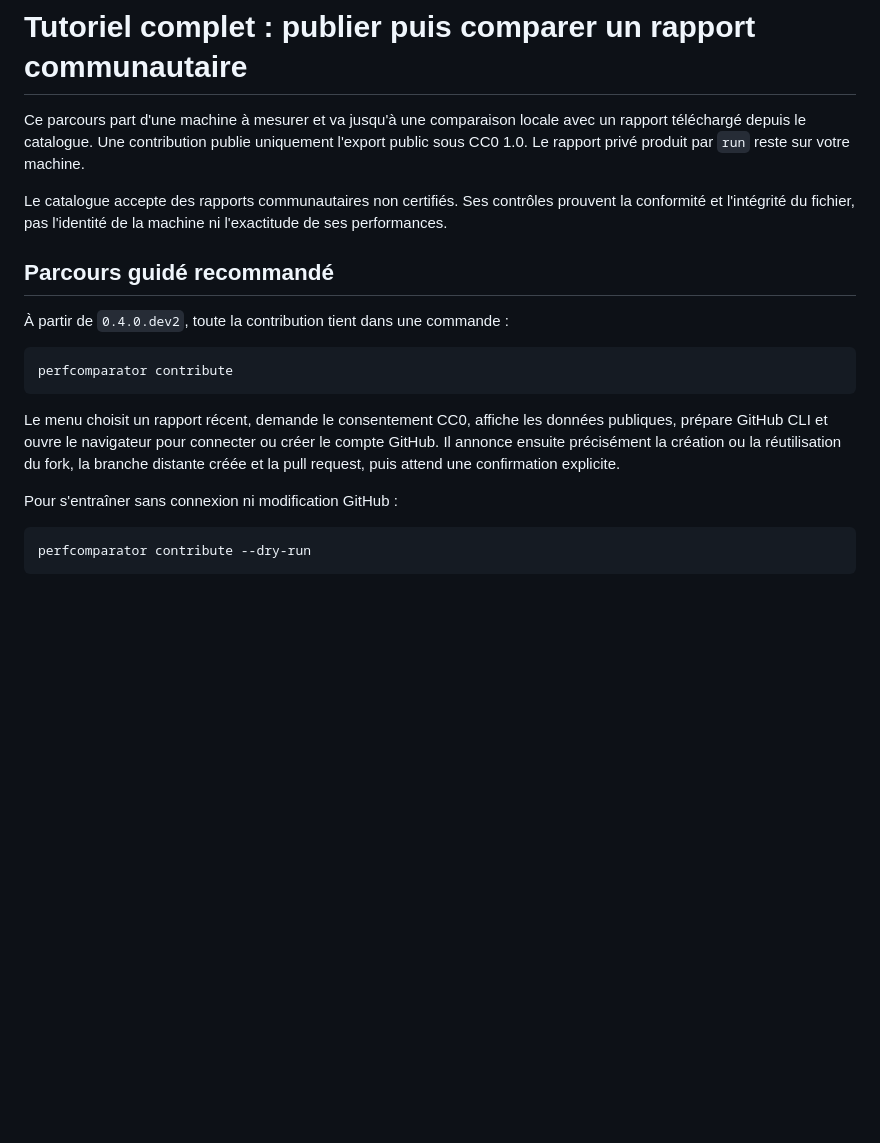
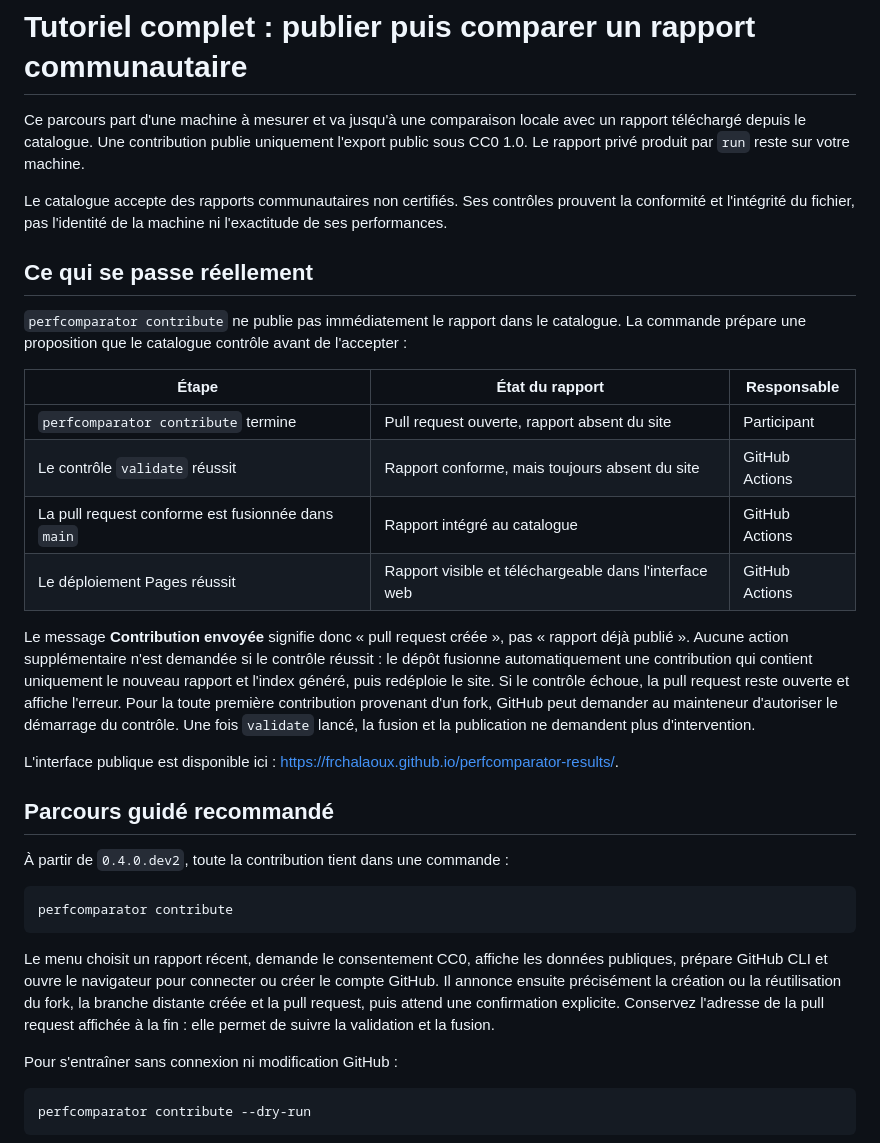
Before and after one commit to frchalaoux/benchmark-mac, a Markdown page: docs/tutoriel-catalogue.md, the part around one of its changes. Rendered like a GitHub page; blank space fills up the shorter version.

```diff
--- a/docs/tutoriel-catalogue.md
+++ b/docs/tutoriel-catalogue.md
@@ -8,6 +8,31 @@ reste sur votre machine.
 Le catalogue accepte des rapports communautaires non certifiés. Ses contrôles
 prouvent la conformité et l'intégrité du fichier, pas l'identité de la machine
 ni l'exactitude de ses performances.
+
+## Ce qui se passe réellement
+
+`perfcomparator contribute` ne publie pas immédiatement le rapport dans le
+catalogue. La commande prépare une proposition que le catalogue contrôle avant
+de l'accepter :
+
+| Étape | État du rapport | Responsable |
+| --- | --- | --- |
+| `perfcomparator contribute` termine | Pull request ouverte, rapport absent du site | Participant |
+| Le contrôle `validate` réussit | Rapport conforme, mais toujours absent du site | GitHub Actions |
+| La pull request conforme est fusionnée dans `main` | Rapport intégré au catalogue | GitHub Actions |
+| Le déploiement Pages réussit | Rapport visible et téléchargeable dans l'interface web | GitHub Actions |
+
+Le message **Contribution envoyée** signifie donc « pull request créée », pas
+« rapport déjà publié ». Aucune action supplémentaire n'est demandée si le
+contrôle réussit : le dépôt fusionne automatiquement une contribution qui
+contient uniquement le nouveau rapport et l'index généré, puis redéploie le
+site. Si le contrôle échoue, la pull request reste ouverte et affiche l'erreur.
+Pour la toute première contribution provenant d'un fork, GitHub peut demander
+au mainteneur d'autoriser le démarrage du contrôle. Une fois `validate` lancé,
+la fusion et la publication ne demandent plus d'intervention.
+
+L'interface publique est disponible ici :
+<https://frchalaoux.github.io/perfcomparator-results/>.
 
 ## Parcours guidé recommandé
 
@@ -20,8 +45,9 @@ perfcomparator contribute
 Le menu choisit un rapport récent, demande le consentement CC0, affiche les
 données publiques, prépare GitHub CLI et ouvre le navigateur pour connecter ou
 créer le compte GitHub. Il annonce ensuite précisément la création ou la
-réutilisation du fork, la branche distante créée et la pull request, puis attend une
-confirmation explicite.
+réutilisation du fork, la branche distante créée et la pull request, puis attend
+une confirmation explicite. Conservez l'adresse de la pull request affichée à
+la fin : elle permet de suivre la validation et la fusion.
 
 Pour s'entraîner sans connexion ni modification GitHub :
 
```
Also changed, not shown: other parts of docs/tutoriel-catalogue.md (+22 -9 lines), README.md (+18 -0 lines), docs/guide-utilisateur.md (+21 -0 lines).
